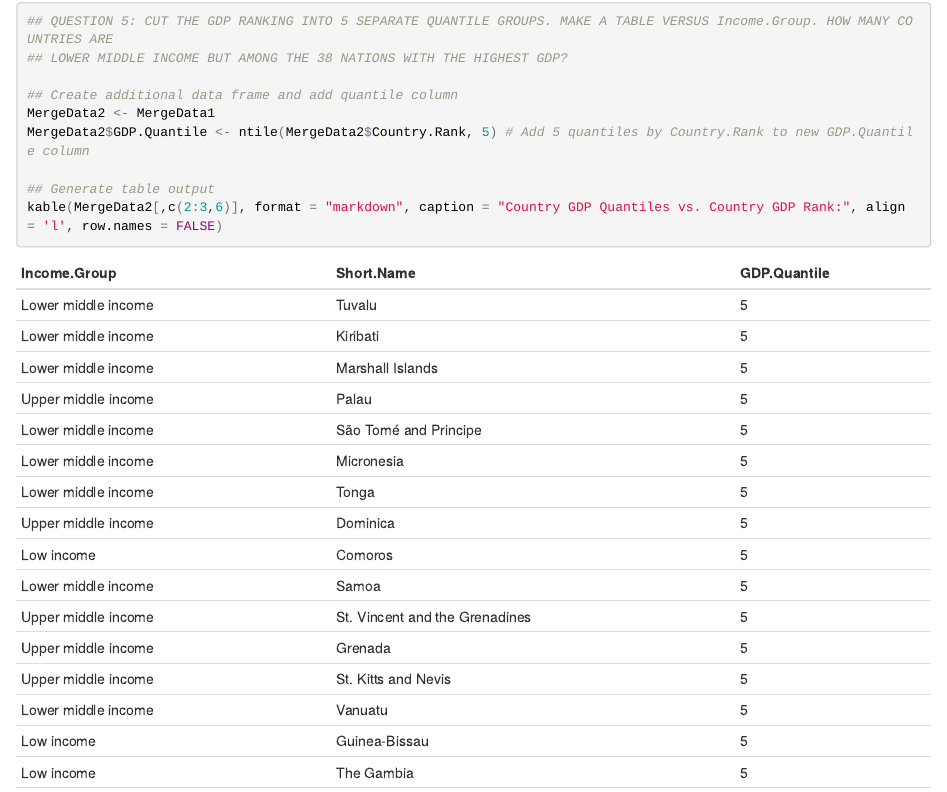
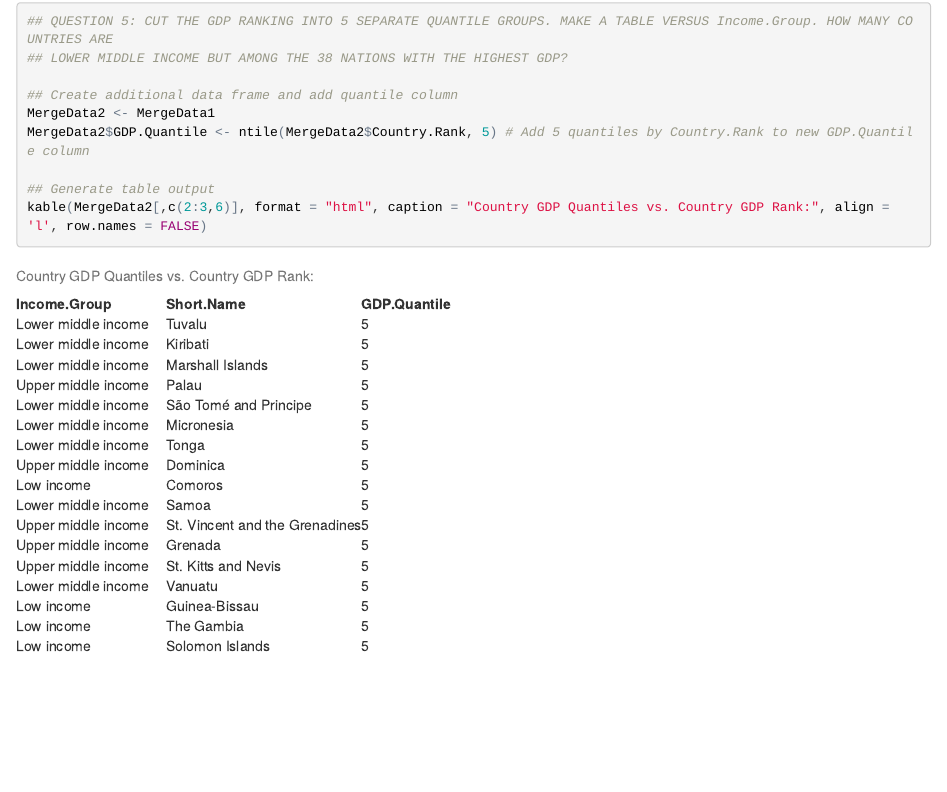
Before and after one commit to ChrisBoomhower/MSDS6306_CaseStudy_Unit6, an R Markdown document (Paper/CBoomhower_CaseStudyUnit6.Rmd): the page in a window 1100 px wide, from 1850 px down. The pictures show the output file Paper/CBoomhower_CaseStudyUnit6.html that the author committed with the source, opened offline.

Commit message:
Changed kable() table format to html.

```diff
--- a/Paper/CBoomhower_CaseStudyUnit6.Rmd
+++ b/Paper/CBoomhower_CaseStudyUnit6.Rmd
@@ -230,7 +230,7 @@ MergeData2 <- MergeData1
 MergeData2$GDP.Quantile <- ntile(MergeData2$Country.Rank, 5) # Add 5 quantiles by Country.Rank to new GDP.Quantile column
 
 ## Generate table output
-kable(MergeData2[,c(2:3,6)], format = "markdown", caption = "Country GDP Quantiles vs. Country GDP Rank:", align = 'l', row.names = FALSE)
+kable(MergeData2[,c(2:3,6)], format = "html", caption = "Country GDP Quantiles vs. Country GDP Rank:", align = 'l', row.names = FALSE)
 
 ## Count number of lower middle income countries
 sum(MergeData2[(nrow(MergeData2)-37):nrow(MergeData2),]$Income.Group == "Lower middle income")
```
Also changed, not shown: Paper/CBoomhower_CaseStudyUnit6.html, Paper/CBoomhower_CaseStudyUnit6.md, Paper/CBoomhower_CaseStudyUnit6_files/figure-html/unnamed-chunk-3-2.png.
